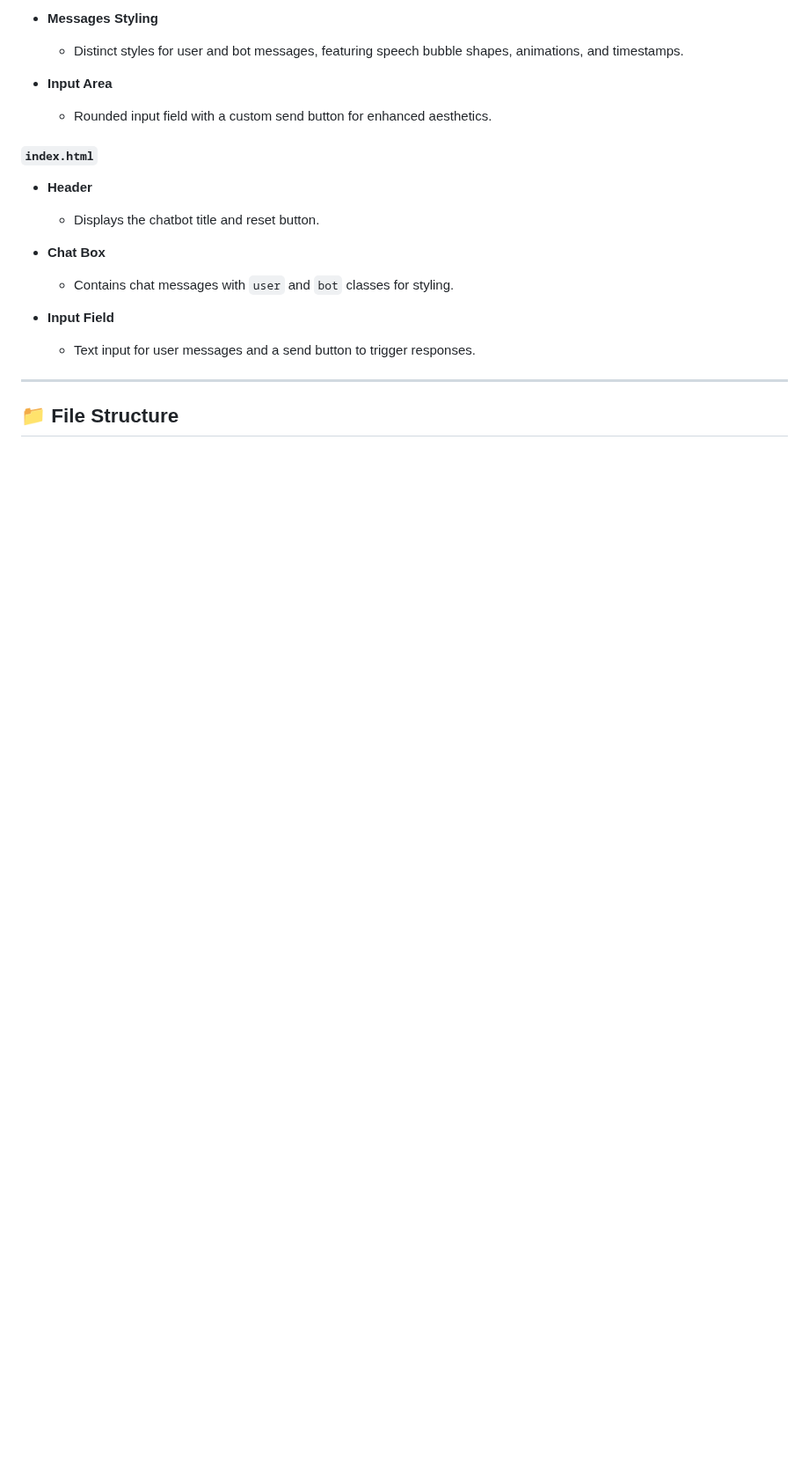
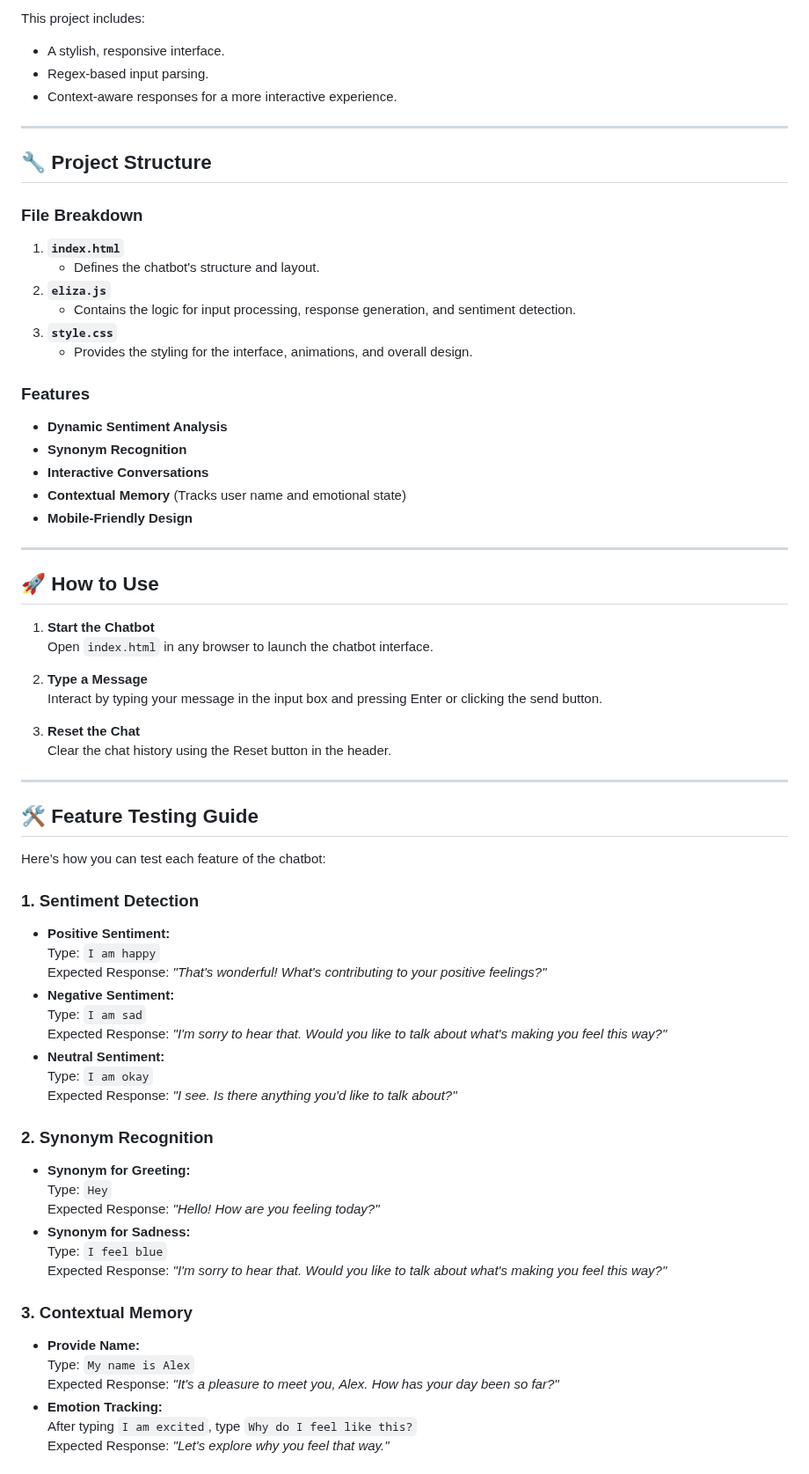
Before and after one commit to G00410483/EmergingTechnologies, a Markdown page: README.md, the part around one of its changes. Shown at 88% size. Drawn GitHub-style; blank space fills up the shorter version.

```diff
--- a/README.md
+++ b/README.md
@@ -187,20 +129,69 @@ A web-based **ELIZA chatbot** inspired by Joseph Weizenbaum's early natural lang
-- **Messages Styling**
-  - Distinct styles for user and bot messages, featuring speech bubble shapes, animations, and timestamps.
-
-- **Input Area**
-  - Rounded input field with a custom send button for enhanced aesthetics.
-
-#### **`index.html`**
-
-- **Header**
-  - Displays the chatbot title and reset button.
-
-- **Chat Box**
-  - Contains chat messages with `user` and `bot` classes for styling.
-
-- **Input Field**
-  - Text input for user messages and a send button to trigger responses.
+This project includes:
+- A stylish, responsive interface.
+- Regex-based input parsing.
+- Context-aware responses for a more interactive experience.
 
 ---
 
-## 📁 File Structure
+## 🔧 **Project Structure**
+
+### **File Breakdown**
+1. **`index.html`**
+   - Defines the chatbot's structure and layout.
+2. **`eliza.js`**
+   - Contains the logic for input processing, response generation, and sentiment detection.
+3. **`style.css`**
+   - Provides the styling for the interface, animations, and overall design.
+
+### **Features**
+- **Dynamic Sentiment Analysis**
+- **Synonym Recognition**
+- **Interactive Conversations**
+- **Contextual Memory** (Tracks user name and emotional state)
+- **Mobile-Friendly Design**
+
+---
+
+## 🚀 **How to Use**
+1. **Start the Chatbot**
+   Open `index.html` in any browser to launch the chatbot interface.
+
+2. **Type a Message**
+   Interact by typing your message in the input box and pressing Enter or clicking the send button.
+
+3. **Reset the Chat**
+   Clear the chat history using the Reset button in the header.
+
+---
+
+## 🛠️ **Feature Testing Guide**
+
+Here’s how you can test each feature of the chatbot:
+
+### 1. **Sentiment Detection**
+   - **Positive Sentiment:**
+     Type: `I am happy`
+     Expected Response: *"That's wonderful! What's contributing to your positive feelings?"*
+   - **Negative Sentiment:**
+     Type: `I am sad`
+     Expected Response: *"I'm sorry to hear that. Would you like to talk about what's making you feel this way?"*
+   - **Neutral Sentiment:**
+     Type: `I am okay`
+     Expected Response: *"I see. Is there anything you'd like to talk about?"*
+
+### 2. **Synonym Recognition**
+   - **Synonym for Greeting:**
+     Type: `Hey`
+     Expected Response: *"Hello! How are you feeling today?"*
+   - **Synonym for Sadness:**
+     Type: `I feel blue`
+     Expected Response: *"I'm sorry to hear that. Would you like to talk about what's making you feel this way?"*
+
+### 3. **Contextual Memory**
+   - **Provide Name:**
+     Type: `My name is Alex`
+     Expected Response: *"It's a pleasure to meet you, Alex. How has your day been so far?"*
+   - **Emotion Tracking:**
+     After typing `I am excited`, type `Why do I feel like this?`
+     Expected Response: *"Let's explore why you feel that way."*
+
```
Also changed, not shown: other parts of README.md (+61 -61 lines).
